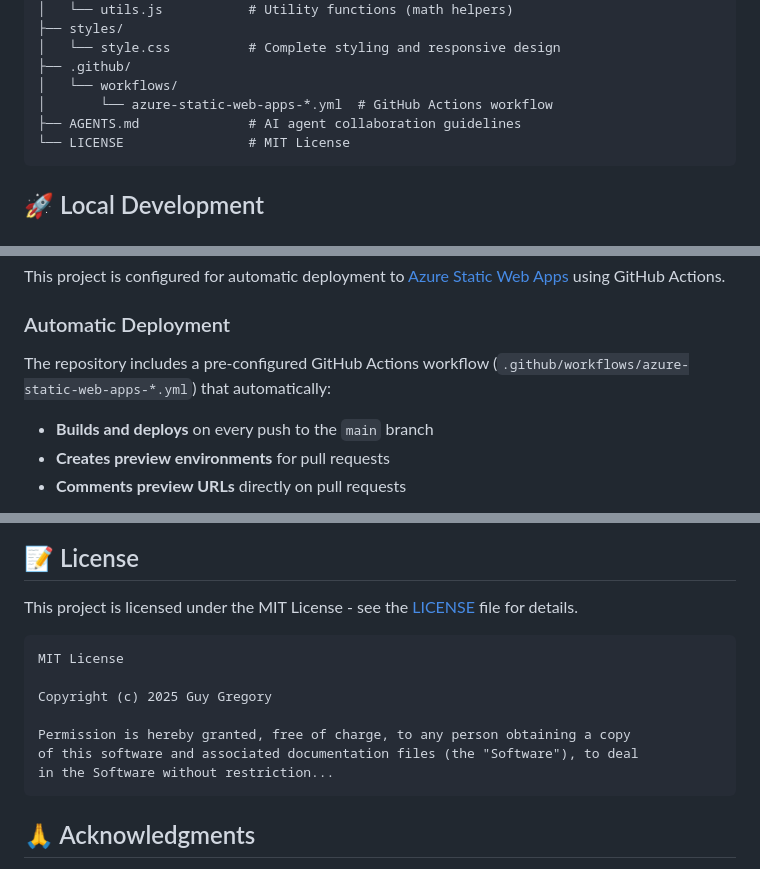
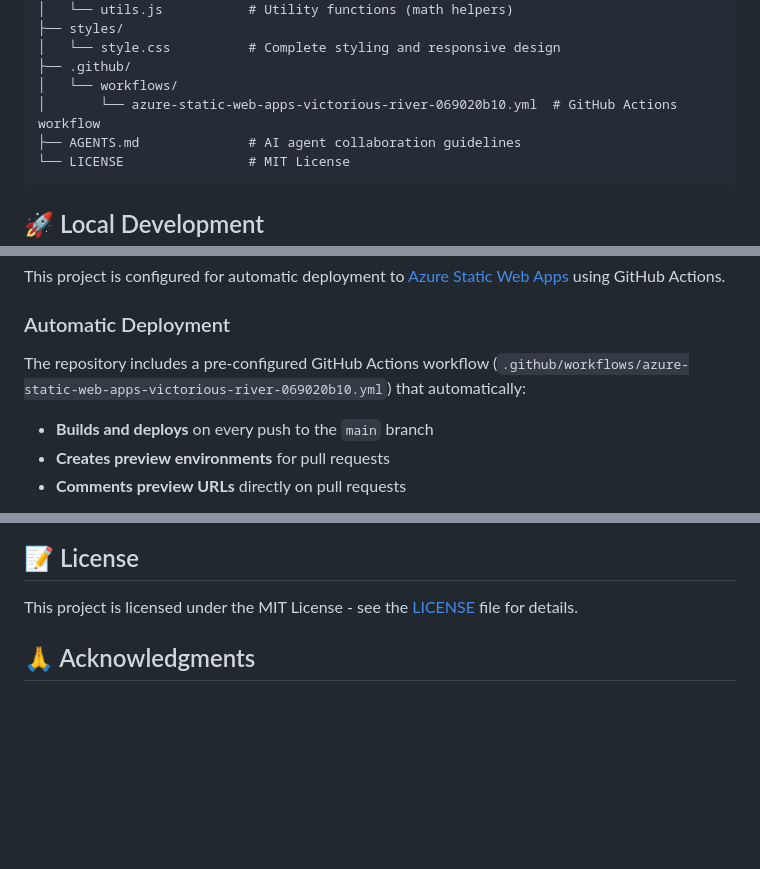
Before and after one commit to guygregory/transparity-demo, a Markdown page: README.md, 3 parts joined by grey strips. GitHub-like rendering; blank space fills up the shorter version.

Commit message:
Address code review feedback: remove duplicate license text and fix workflow file reference
Co-authored-by: guygregory <16044916+guygregory@users.noreply.github.com>

````diff
--- a/README.md
+++ b/README.md
@@ -52,7 +52,7 @@ This project uses a minimal, modern web stack with no frameworks or build tools
 │   └── style.css          # Complete styling and responsive design
 ├── .github/
 │   └── workflows/
-│       └── azure-static-web-apps-*.yml  # GitHub Actions workflow
+│       └── azure-static-web-apps-victorious-river-069020b10.yml  # GitHub Actions workflow
 ├── AGENTS.md              # AI agent collaboration guidelines
 └── LICENSE                # MIT License
 ```
@@ -119,7 +119,7 @@ This project is configured for automatic deployment to [Azure Static Web Apps](h
 
 ### Automatic Deployment
 
-The repository includes a pre-configured GitHub Actions workflow (`.github/workflows/azure-static-web-apps-*.yml`) that automatically:
+The repository includes a pre-configured GitHub Actions workflow (`.github/workflows/azure-static-web-apps-victorious-river-069020b10.yml`) that automatically:
 
 - **Builds and deploys** on every push to the `main` branch
 - **Creates preview environments** for pull requests
@@ -268,16 +268,6 @@ This repository includes special instructions for AI coding agents in `AGENTS.md
 
 This project is licensed under the MIT License - see the [LICENSE](LICENSE) file for details.
 
-```
-MIT License
-
-Copyright (c) 2025 Guy Gregory
-
-Permission is hereby granted, free of charge, to any person obtaining a copy
-of this software and associated documentation files (the "Software"), to deal
-in the Software without restriction...
-```
-
 ## 🙏 Acknowledgments
 
 - Built as a demonstration of modern, accessible web game development
````
